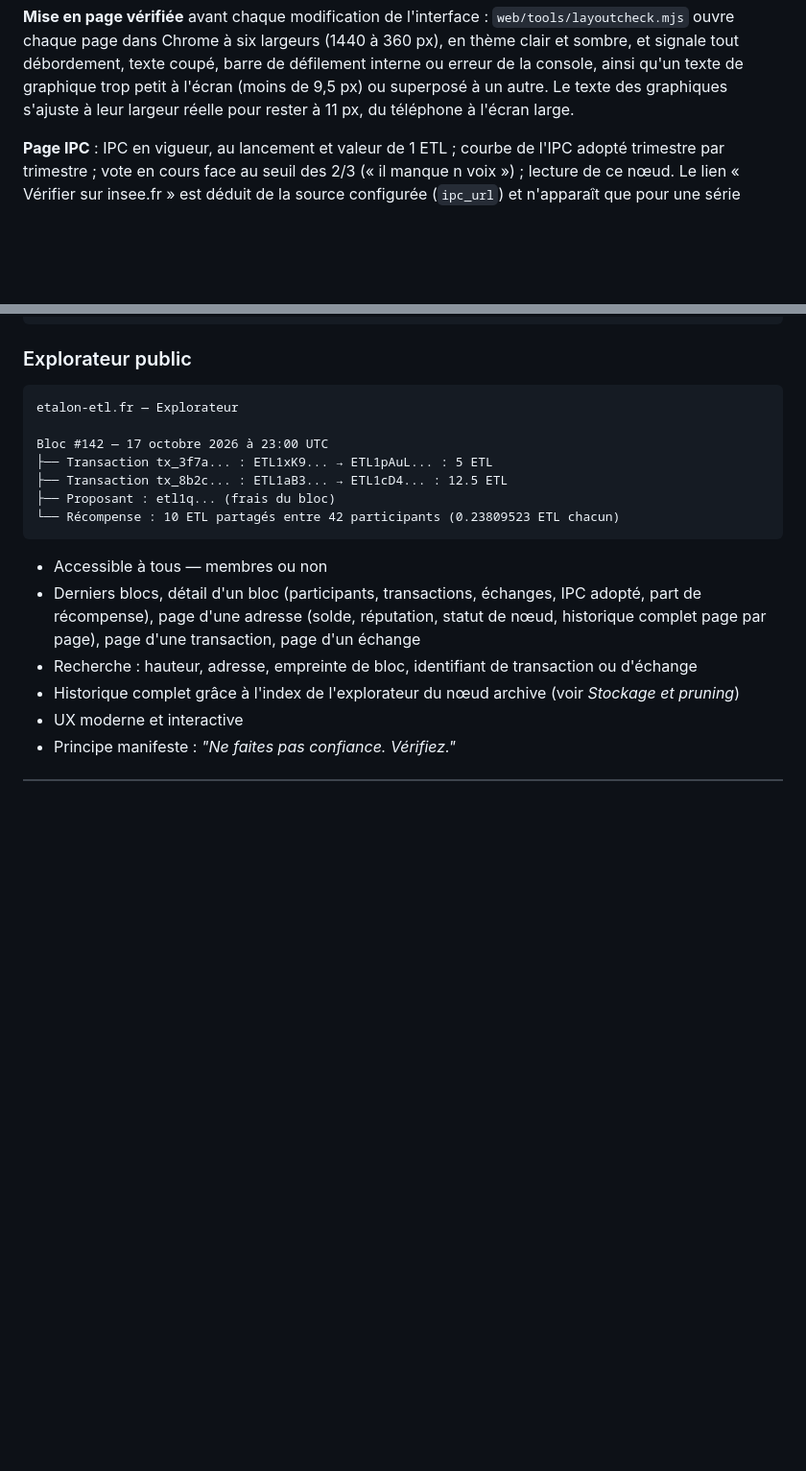
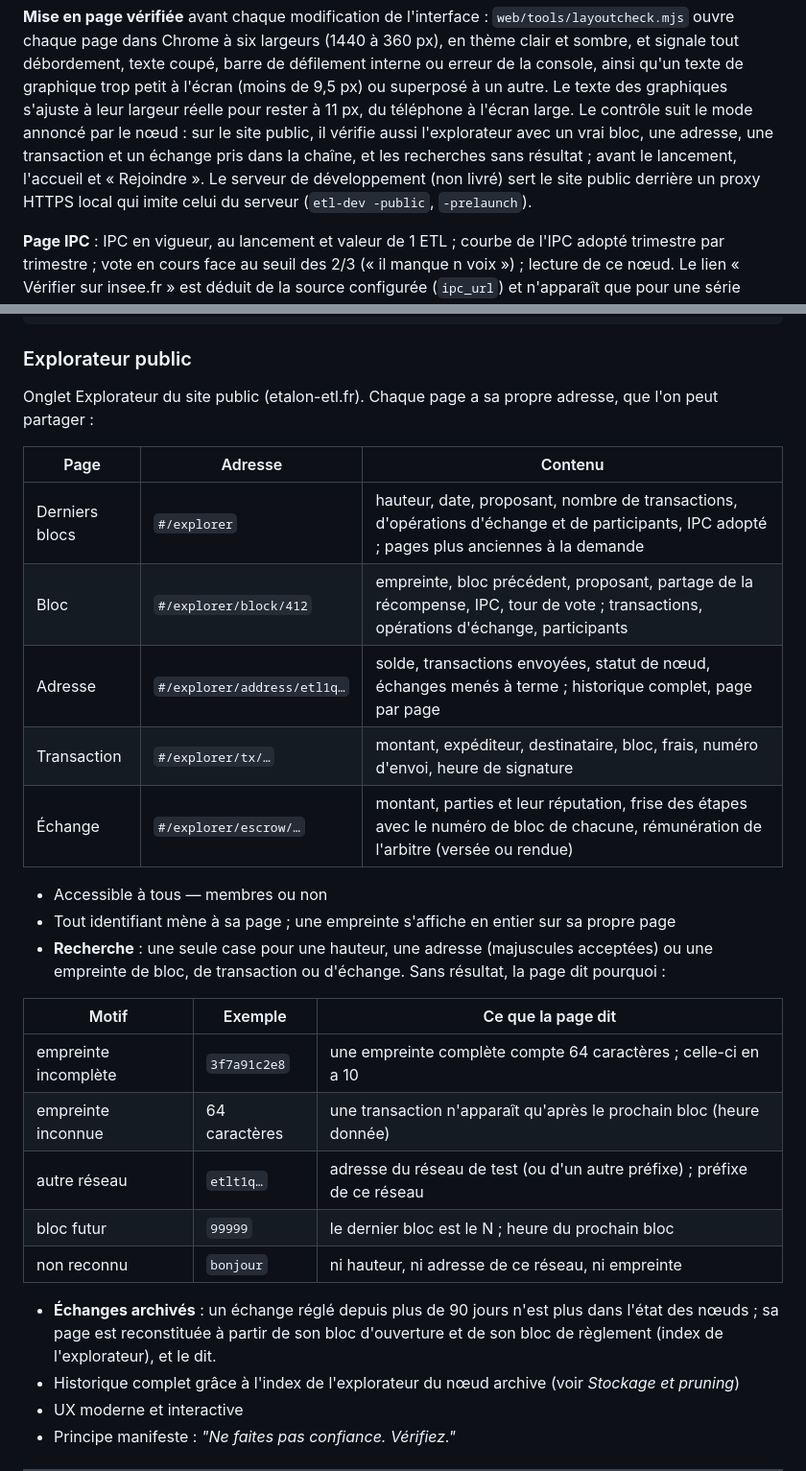
Before and after one commit to makoto-kanamoto/etl, a Markdown page: docs/ARCHITECTURE.md, 2 parts joined by grey strips. Shown at 96% size. Rendered like a GitHub page; blank space fills up the shorter version.

Commit message:
docs(architecture): interface du site public par mode, pages et recherches de l'explorateur, échanges archivés, vérification de mise en page

````diff
--- a/docs/ARCHITECTURE.md
+++ b/docs/ARCHITECTURE.md
@@ -308,7 +308,11 @@ regroupés par thème (économie, blocs, admission des nœuds, parrainage).
 chaque page dans Chrome à six largeurs (1440 à 360 px), en thème clair et sombre, et signale tout
 débordement, texte coupé, barre de défilement interne ou erreur de la console, ainsi qu'un texte de
 graphique trop petit à l'écran (moins de 9,5 px) ou superposé à un autre. Le texte des graphiques
-s'ajuste à leur largeur réelle pour rester à 11 px, du téléphone à l'écran large.
+s'ajuste à leur largeur réelle pour rester à 11 px, du téléphone à l'écran large. Le contrôle suit le mode
+annoncé par le nœud : sur le site public, il vérifie aussi l'explorateur avec un vrai bloc, une adresse,
+une transaction et un échange pris dans la chaîne, et les recherches sans résultat ; avant le lancement,
+l'accueil et « Rejoindre ». Le serveur de développement (non livré) sert le site public derrière un proxy
+HTTPS local qui imite celui du serveur (`etl-dev -public`, `-prelaunch`).
 
 **Page IPC** : IPC en vigueur, au lancement et valeur de 1 ETL ; courbe de l'IPC adopté trimestre par
 trimestre ; vote en cours face au seuil des 2/3 (« il manque n voix ») ; lecture de ce nœud. Le lien
@@ -581,21 +609,33 @@ Toute signature porte sur `Blake3(chain_id | usage | message)` :
 
 ### Explorateur public
 
-```
-etalon-etl.fr — Explorateur
+Onglet Explorateur du site public (etalon-etl.fr). Chaque page a sa propre adresse, que l'on peut
+partager :
 
-Bloc #142 — 17 octobre 2026 à 23:00 UTC
-├── Transaction tx_3f7a... : ETL1xK9... → ETL1pAuL... : 5 ETL
-├── Transaction tx_8b2c... : ETL1aB3... → ETL1cD4... : 12.5 ETL
-├── Proposant : etl1q... (frais du bloc)
-└── Récompense : 10 ETL partagés entre 42 participants (0.23809523 ETL chacun)
-```
+| Page | Adresse | Contenu |
+|---|---|---|
+| Derniers blocs | `#/explorer` | hauteur, date, proposant, nombre de transactions, d'opérations d'échange et de participants, IPC adopté ; pages plus anciennes à la demande |
+| Bloc | `#/explorer/block/412` | empreinte, bloc précédent, proposant, partage de la récompense, IPC, tour de vote ; transactions, opérations d'échange, participants |
+| Adresse | `#/explorer/address/etl1q…` | solde, transactions envoyées, statut de nœud, échanges menés à terme ; historique complet, page par page |
+| Transaction | `#/explorer/tx/…` | montant, expéditeur, destinataire, bloc, frais, numéro d'envoi, heure de signature |
+| Échange | `#/explorer/escrow/…` | montant, parties et leur réputation, frise des étapes avec le numéro de bloc de chacune, rémunération de l'arbitre (versée ou rendue) |
 
 - Accessible à tous — membres ou non
-- Derniers blocs, détail d'un bloc (participants, transactions, échanges, IPC adopté, part de récompense),
-  page d'une adresse (solde, réputation, statut de nœud, historique complet page par page), page d'une
-  transaction, page d'un échange
-- Recherche : hauteur, adresse, empreinte de bloc, identifiant de transaction ou d'échange
+- Tout identifiant mène à sa page ; une empreinte s'affiche en entier sur sa propre page
+- **Recherche** : une seule case pour une hauteur, une adresse (majuscules acceptées) ou une empreinte de
+  bloc, de transaction ou d'échange. Sans résultat, la page dit pourquoi :
+
+| Motif | Exemple | Ce que la page dit |
+|---|---|---|
+| empreinte incomplète | `3f7a91c2e8` | une empreinte complète compte 64 caractères ; celle-ci en a 10 |
+| empreinte inconnue | 64 caractères | une transaction n'apparaît qu'après le prochain bloc (heure donnée) |
+| autre réseau | `etlt1q…` | adresse du réseau de test (ou d'un autre préfixe) ; préfixe de ce réseau |
+| bloc futur | `99999` | le dernier bloc est le N ; heure du prochain bloc |
+| non reconnu | `bonjour` | ni hauteur, ni adresse de ce réseau, ni empreinte |
+
+- **Échanges archivés** : un échange réglé depuis plus de 90 jours n'est plus dans l'état des nœuds ; sa
+  page est reconstituée à partir de son bloc d'ouverture et de son bloc de règlement (index de
+  l'explorateur), et le dit.
 - Historique complet grâce à l'index de l'explorateur du nœud archive (voir *Stockage et pruning*)
 - UX moderne et interactive
 - Principe manifeste : *"Ne faites pas confiance. Vérifiez."*
````
Also changed, not shown: other parts of docs/ARCHITECTURE.md (+24 -0 lines).
